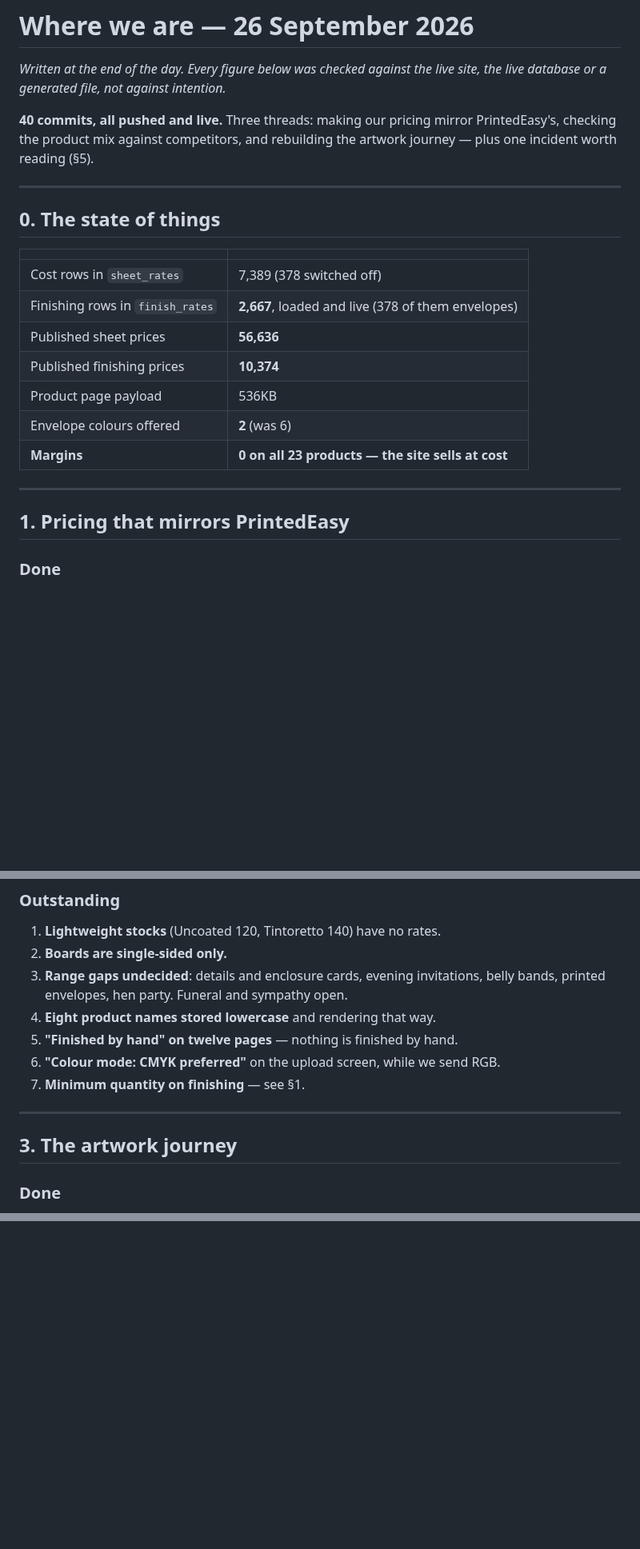
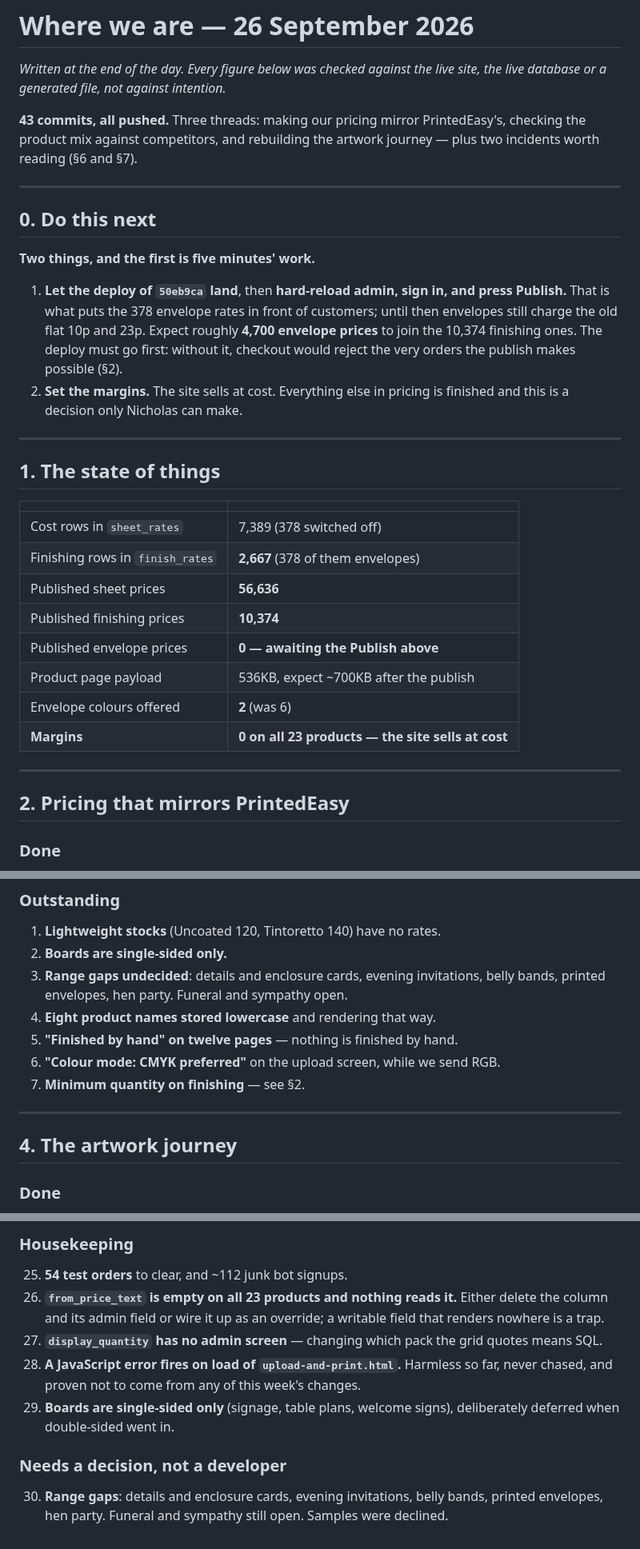
Before and after one commit to nicholasdlgreen/invitations-site, a Markdown page: docs/STATUS.md, 3 parts joined by grey strips. Shown at 80% size. Rendered like a GitHub page; blank space fills up the shorter version.

```diff
--- a/docs/STATUS.md
+++ b/docs/STATUS.md
@@ -3,27 +3,43 @@
 *Written at the end of the day. Every figure below was checked against the live
 site, the live database or a generated file, not against intention.*
 
-**40 commits, all pushed and live.** Three threads: making our pricing mirror
+**43 commits, all pushed.** Three threads: making our pricing mirror
 PrintedEasy's, checking the product mix against competitors, and rebuilding the
-artwork journey — plus one incident worth reading (§5).
+artwork journey — plus two incidents worth reading (§6 and §7).
 
 ---
 
-## 0. The state of things
+## 0. Do this next
+
+**Two things, and the first is five minutes' work.**
+
+1. **Let the deploy of `50eb9ca` land**, then **hard-reload admin, sign in, and
+   press Publish.** That is what puts the 378 envelope rates in front of
+   customers; until then envelopes still charge the old flat 10p and 23p. Expect
+   roughly **4,700 envelope prices** to join the 10,374 finishing ones.
+   The deploy must go first: without it, checkout would reject the very orders
+   the publish makes possible (§2).
+2. **Set the margins.** The site sells at cost. Everything else in pricing is
+   finished and this is a decision only Nicholas can make.
+
+---
+
+## 1. The state of things
 
 | | |
 |---|---|
 | Cost rows in `sheet_rates` | 7,389 (378 switched off) |
-| Finishing rows in `finish_rates` | **2,667**, loaded and live (378 of them envelopes) |
+| Finishing rows in `finish_rates` | **2,667** (378 of them envelopes) |
 | Published sheet prices | **56,636** |
 | Published finishing prices | **10,374** |
-| Product page payload | 536KB |
+| Published envelope prices | **0 — awaiting the Publish above** |
+| Product page payload | 536KB, expect ~700KB after the publish |
 | Envelope colours offered | **2** (was 6) |
 | **Margins** | **0 on all 23 products — the site sells at cost** |
 
 ---
 
-## 1. Pricing that mirrors PrintedEasy
+## 2. Pricing that mirrors PrintedEasy
 
 ### Done
 
@@ -113,11 +129,11 @@ exception — they genuinely scale, being a thing per card rather than a setup.
 4. **Eight product names stored lowercase** and rendering that way.
 5. **"Finished by hand" on twelve pages** — nothing is finished by hand.
 6. **"Colour mode: CMYK preferred"** on the upload screen, while we send RGB.
-7. **Minimum quantity on finishing** — see §1.
+7. **Minimum quantity on finishing** — see §2.
 
 ---
 
-## 3. The artwork journey
+## 4. The artwork journey
 
 ### Done
 
@@ -244,0 +319,18 @@ not the thing beside it is how this happens.
+### Housekeeping
+
+25. **54 test orders** to clear, and ~112 junk bot signups.
+26. **`from_price_text` is empty on all 23 products and nothing reads it.**
+    Either delete the column and its admin field or wire it up as an override;
+    a writable field that renders nowhere is a trap.
+27. **`display_quantity` has no admin screen** — changing which pack the grid
+    quotes means SQL.
+28. **A JavaScript error fires on load of `upload-and-print.html`.** Harmless so
+    far, never chased, and proven not to come from any of this week's changes.
+29. **Boards are single-sided only** (signage, table plans, welcome signs),
+    deliberately deferred when double-sided went in.
+
+### Needs a decision, not a developer
+
+30. **Range gaps**: details and enclosure cards, evening invitations, belly
+    bands, printed envelopes, hen party. Funeral and sympathy still open.
+    Samples were declined.
```
Also changed, not shown: other parts of docs/STATUS.md (+68 -10 lines).
